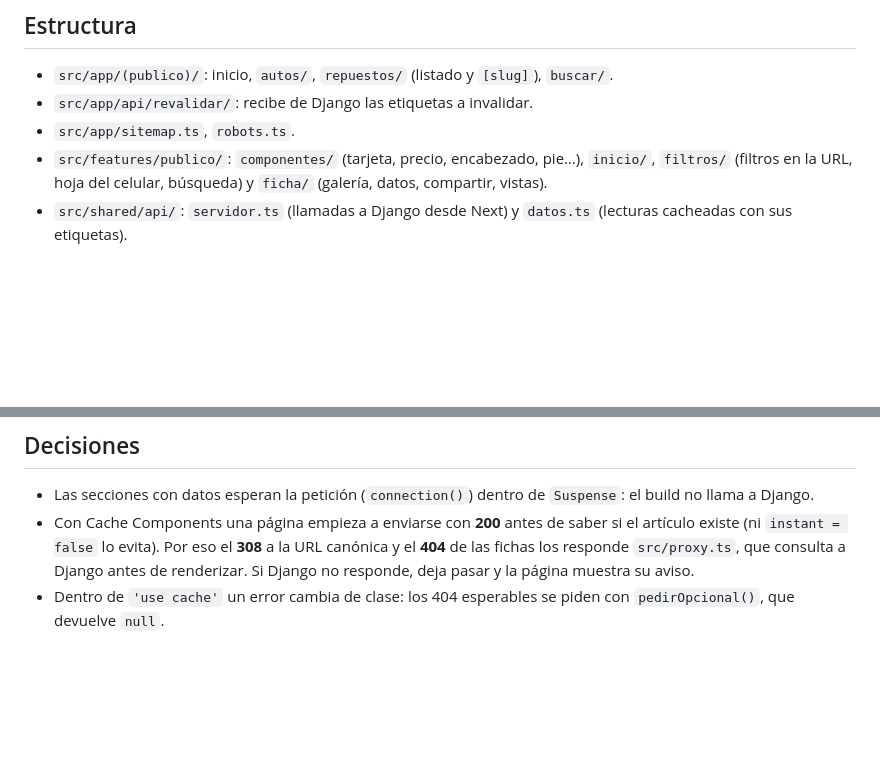
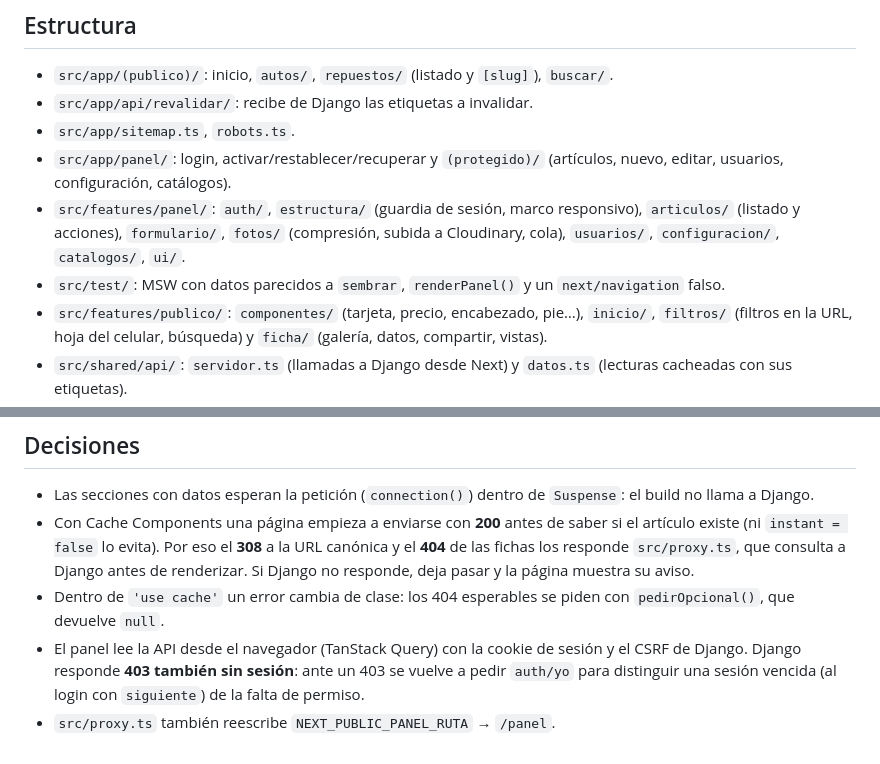
Before and after one commit to marcovinir/garaje-ruta, a Markdown page: frontend/README.md, 2 parts joined by grey strips. GitHub-like rendering; blank space fills up the shorter version.

```diff
--- a/frontend/README.md
+++ b/frontend/README.md
@@ -16,6 +16,9 @@ Variables en `.env.example` (copiar a `.env.local`).
 - `src/app/(publico)/`: inicio, `autos/`, `repuestos/` (listado y `[slug]`), `buscar/`.
 - `src/app/api/revalidar/`: recibe de Django las etiquetas a invalidar.
 - `src/app/sitemap.ts`, `robots.ts`.
+- `src/app/panel/`: login, activar/restablecer/recuperar y `(protegido)/` (artículos, nuevo, editar, usuarios, configuración, catálogos).
+- `src/features/panel/`: `auth/`, `estructura/` (guardia de sesión, marco responsivo), `articulos/` (listado y acciones), `formulario/`, `fotos/` (compresión, subida a Cloudinary, cola), `usuarios/`, `configuracion/`, `catalogos/`, `ui/`.
+- `src/test/`: MSW con datos parecidos a `sembrar`, `renderPanel()` y un `next/navigation` falso.
 - `src/features/publico/`: `componentes/` (tarjeta, precio, encabezado, pie…), `inicio/`, `filtros/` (filtros en la URL, hoja del celular, búsqueda) y `ficha/` (galería, datos, compartir, vistas).
 - `src/shared/api/`: `servidor.ts` (llamadas a Django desde Next) y `datos.ts` (lecturas cacheadas con sus etiquetas).
 - `src/shared/lib/`: dinero, Cloudinary, WhatsApp, rutas.
@@ -25,3 +28,5 @@ Variables en `.env.example` (copiar a `.env.local`).
 - Las secciones con datos esperan la petición (`connection()`) dentro de `Suspense`: el build no llama a Django.
 - Con Cache Components una página empieza a enviarse con **200** antes de saber si el artículo existe (ni `instant = false` lo evita). Por eso el **308** a la URL canónica y el **404** de las fichas los responde `src/proxy.ts`, que consulta a Django antes de renderizar. Si Django no responde, deja pasar y la página muestra su aviso.
 - Dentro de `'use cache'` un error cambia de clase: los 404 esperables se piden con `pedirOpcional()`, que devuelve `null`.
+- El panel lee la API desde el navegador (TanStack Query) con la cookie de sesión y el CSRF de Django. Django responde **403 también sin sesión**: ante un 403 se vuelve a pedir `auth/yo` para distinguir una sesión vencida (al login con `siguiente`) de la falta de permiso.
+- `src/proxy.ts` también reescribe `NEXT_PUBLIC_PANEL_RUTA` → `/panel`.
```
Also changed, not shown: README.md (+28 -4 lines), docs/capturas/panel-formulario-1280.jpg (added), docs/capturas/panel-formulario-360.jpg (added), docs/capturas/panel-listado-1280.jpg (added), docs/capturas/panel-listado-360.jpg (added), 3 other files.
